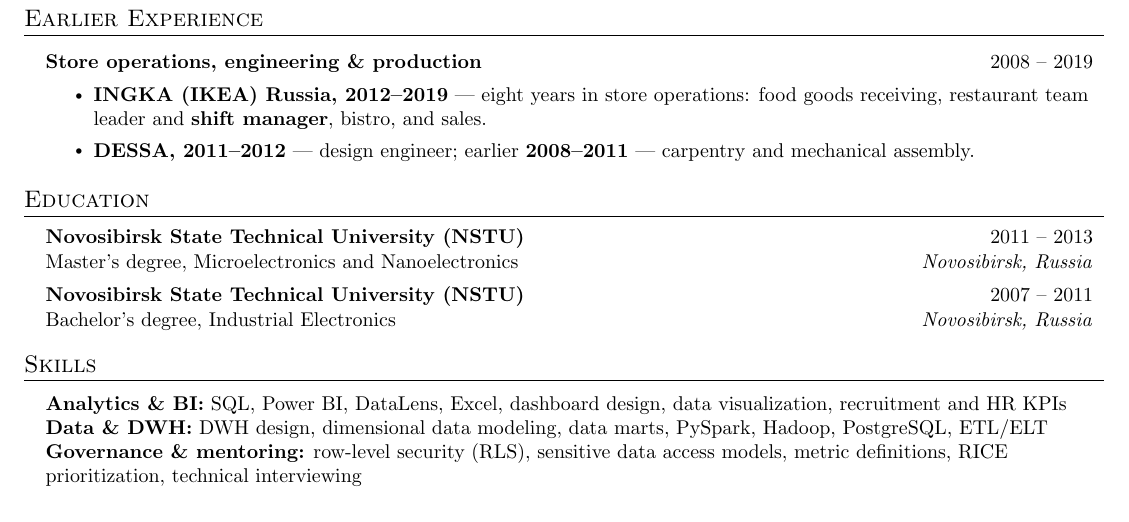
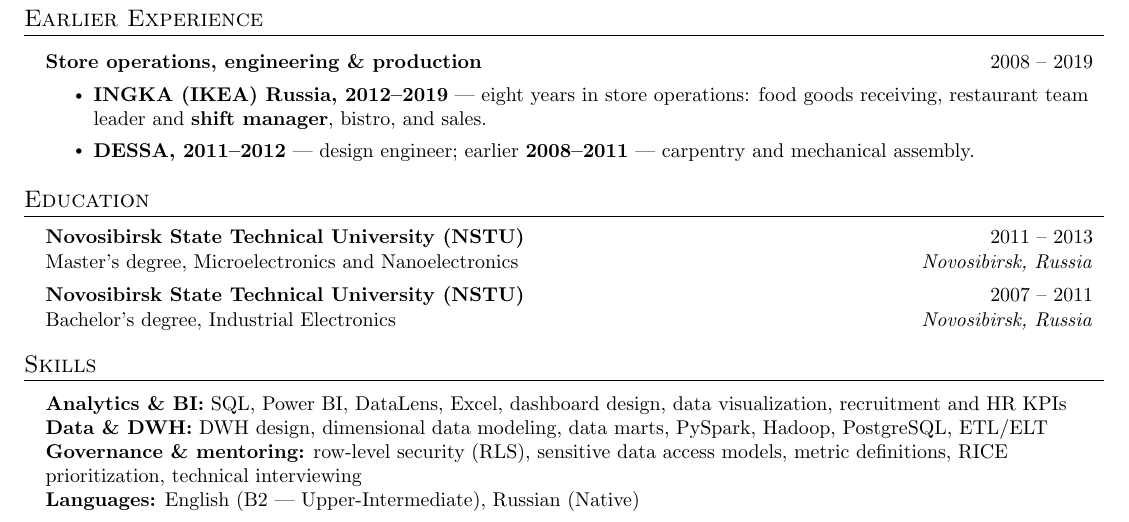
Before and after one commit to mrsalt3000/cv, a LaTeX document (Evgeniy_Babkin_Senior_Data_Analyst.tex): part of page 2 of 2, cut so that both start at the same text. Compiled offline with pdfLaTeX.

Commit message:
feat: add Languages block (English B2, Russian native)

```diff
--- a/Evgeniy_Babkin_Senior_Data_Analyst.tex
+++ b/Evgeniy_Babkin_Senior_Data_Analyst.tex
@@ -159,7 +159,9 @@ Senior Data Analyst with \textbf{7+ years in people analytics}, focused on \text
 
         \textbf{Data \& DWH:}{ DWH design, dimensional data modeling, data marts, PySpark, Hadoop, PostgreSQL, ETL/ELT} \\ \vspace*{0pt}
 
-        \textbf{Governance \& mentoring:}{ row-level security (RLS), sensitive data access models, metric definitions, RICE prioritization, technical interviewing} \\
+        \textbf{Governance \& mentoring:}{ row-level security (RLS), sensitive data access models, metric definitions, RICE prioritization, technical interviewing} \\ \vspace*{0pt}
+
+        \textbf{Languages:}{ English (B2 --- Upper-Intermediate), Russian (Native)} \\
     }}
   \resumeSubHeadingListEnd
 
```
Also changed, not shown: Evgeniy_Babkin_Senior_Data_Analyst.pdf.
